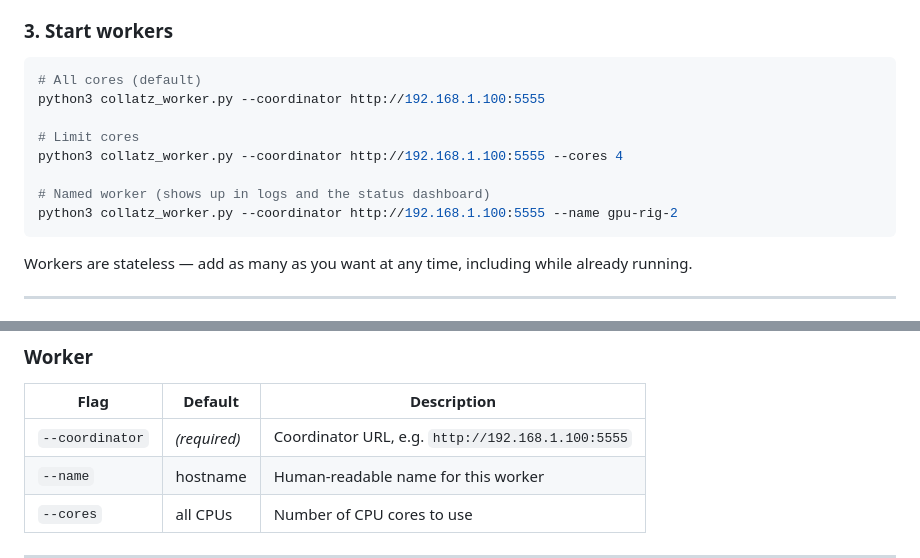
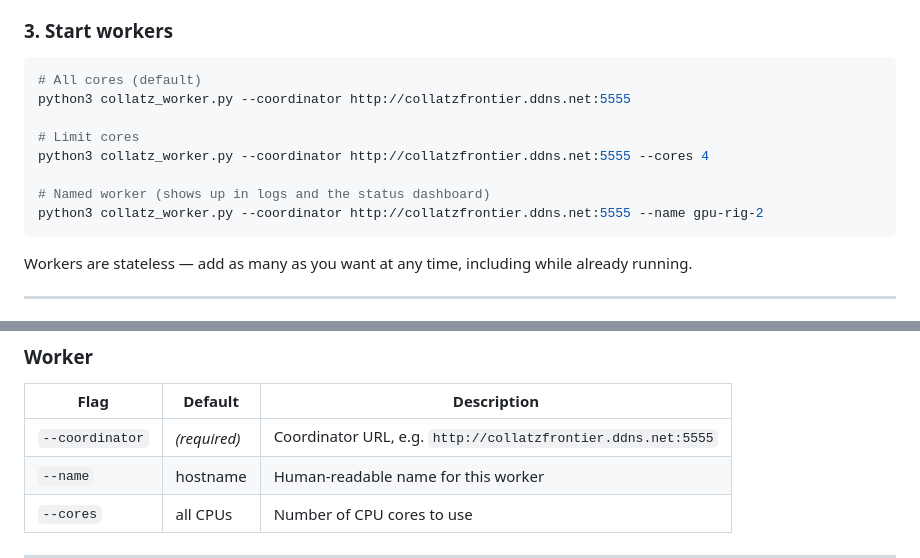
Before and after one commit to huggablehacker/Collatz-Frontier-Foundation, a Markdown page: README.md, 2 parts joined by grey strips. GitHub-like rendering.

````diff
--- a/README.md
+++ b/README.md
@@ -83,13 +83,13 @@ If Waitress is installed it is used automatically — you'll see `Server: Waitre
 
 ```bash
 # All cores (default)
-python3 collatz_worker.py --coordinator http://192.168.1.100:5555
+python3 collatz_worker.py --coordinator http://collatzfrontier.ddns.net:5555
 
 # Limit cores
-python3 collatz_worker.py --coordinator http://192.168.1.100:5555 --cores 4
+python3 collatz_worker.py --coordinator http://collatzfrontier.ddns.net:5555 --cores 4
 
 # Named worker (shows up in logs and the status dashboard)
-python3 collatz_worker.py --coordinator http://192.168.1.100:5555 --name gpu-rig-2
+python3 collatz_worker.py --coordinator http://collatzfrontier.ddns.net:5555 --name gpu-rig-2
 ```
 
 Workers are stateless — add as many as you want at any time, including while already running.
@@ -199,7 +199,7 @@ COLLATZ_CHUNK=1000000 gunicorn -w 1 --threads 8 -b 0.0.0.0:5555 collatz_coordina
 
 | Flag | Default | Description |
 |---|---|---|
-| `--coordinator` | *(required)* | Coordinator URL, e.g. `http://192.168.1.100:5555` |
+| `--coordinator` | *(required)* | Coordinator URL, e.g. `http://collatzfrontier.ddns.net:5555` |
 | `--name` | hostname | Human-readable name for this worker |
 | `--cores` | all CPUs | Number of CPU cores to use |
 
````
